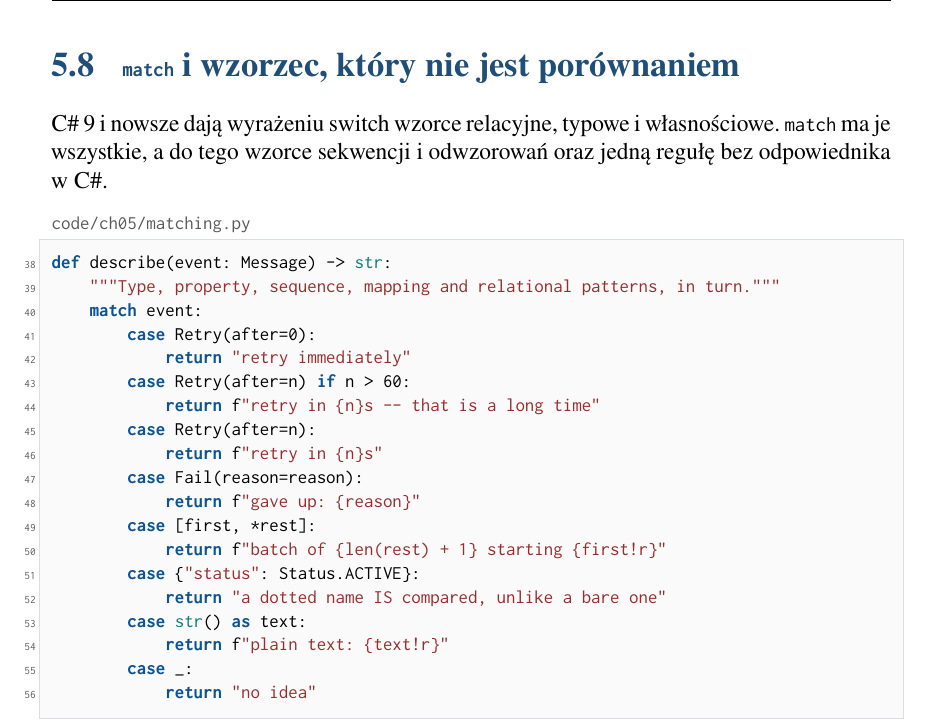
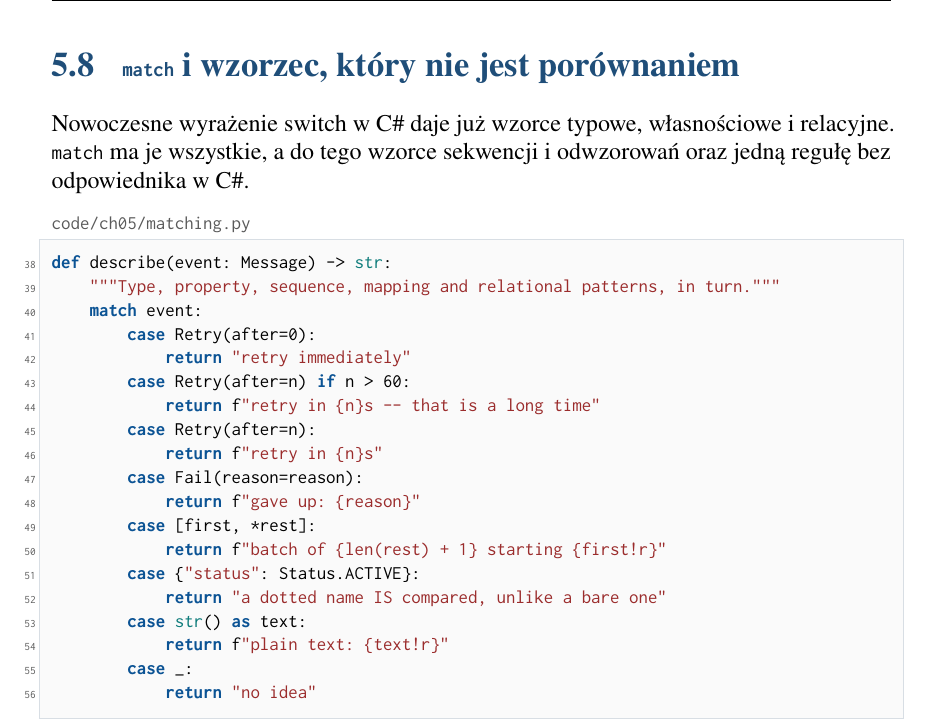
Before and after one commit to konradcinkusz/python-for-csharp-developers, a LaTeX thesis (main-pl.tex, which reads chapters/pl/ch05-functions.tex, code/ch05/matching.py): part of page 32 of 52, cut so that both start at the same text. Compiled offline with pdfLaTeX.

Commit message:
Drop the C# version number from chapter 5's match section
The section said "C# 9 onwards gives a switch expression relational, type and
property patterns". Those three did not all arrive in one release, and there
is no C# compiler in this sandbox to settle which came when -- so the claim
was one no gate here could check. It now says what is unambiguously true of a
modern switch expression and pins no version. Fixed in both editions and in
code/ch05/matching.py's own header, which prints on the page too.

Co-Authored-By: Claude Opus 5 <noreply@anthropic.com>
Claude-Session: https://claude.ai/code/session_01LGTL4MrS3UddRP8tmvMbFX

```diff
--- a/chapters/pl/ch05-functions.tex
+++ b/chapters/pl/ch05-functions.tex
@@ -374,8 +374,8 @@ zagnieżdża dwa i sprawdza, czy rozwijają się w odwrotnej kolejności.
 \section{\code{match} i wzorzec, który nie jest porównaniem}
 \label{sec:ch05-match}
 
-C\#~9 i nowsze dają wyrażeniu switch wzorce relacyjne, typowe i
-własnościowe. \code{match} ma je wszystkie, a do tego wzorce sekwencji i
+Nowoczesne wyrażenie switch w C\# daje już wzorce typowe, własnościowe i
+relacyjne. \code{match} ma je wszystkie, a do tego wzorce sekwencji i
 odwzorowań oraz jedną regułę bez odpowiednika w C\#.
 
 \pyregion{code/ch05/matching.py}{match}{Wzorce typu, własności, strażnika, sekwencji, odwzorowania i wartości}{lst:ch05-match}
--- a/code/ch05/matching.py
+++ b/code/ch05/matching.py
@@ -1,7 +1,7 @@
 """match is a switch expression that destructures, with one sharp edge.
 
-C# 9 onwards gives you relational, type and property patterns in a switch
-expression. Python's match has all three plus sequence and mapping
+A modern C# switch expression gives you type, property and relational
+patterns. Python's match has all three plus sequence and mapping
 patterns, and one rule that has no C# counterpart: a bare name in a
 pattern is a CAPTURE, not a comparison. `case ACTIVE:` does not test
 against the constant ACTIVE; it matches anything and rebinds the name.
```
Also changed, not shown: chapters/en/ch05-functions.tex (+3 -3 lines).
